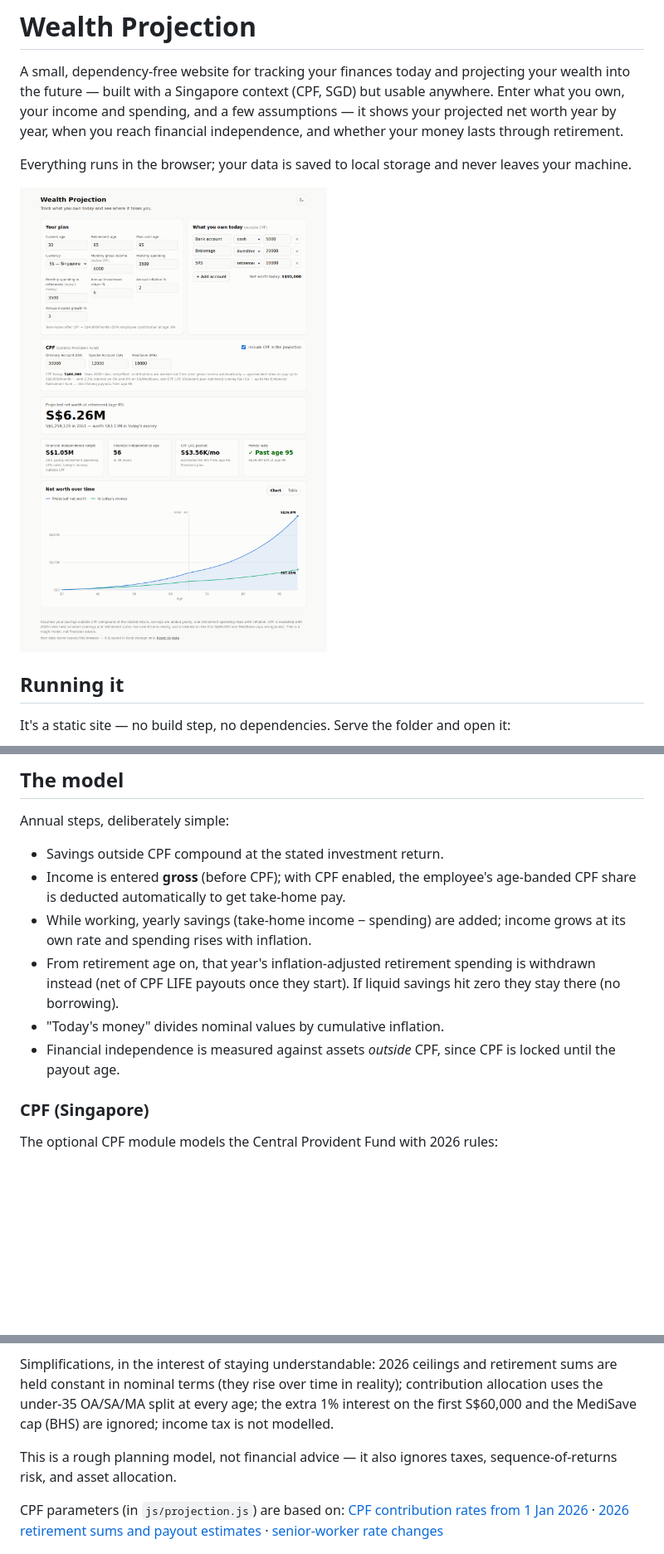
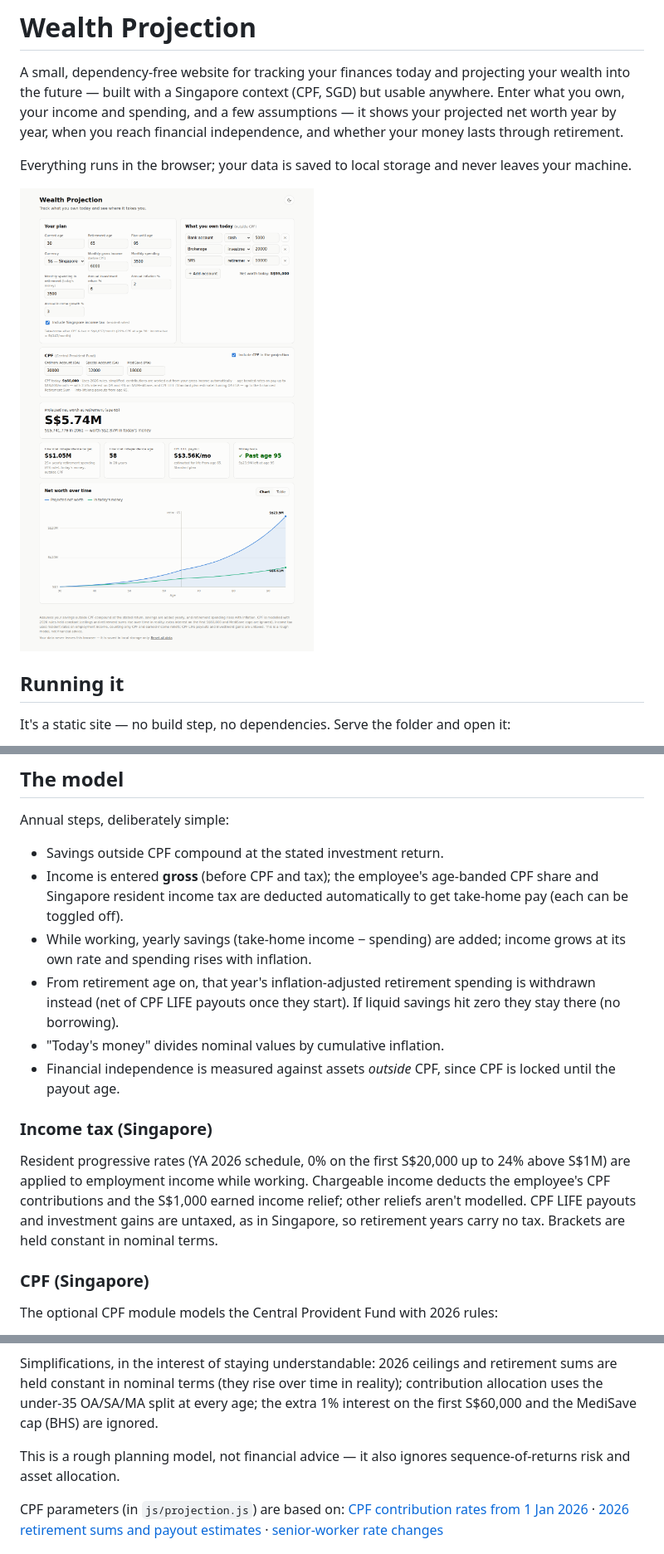
Before and after one commit to emilgoh/finance-projection, a Markdown page: README.md, 3 parts joined by grey strips. Shown at 83% size. GitHub-like rendering; pictures changed too: docs/screenshot-light.png; blank space fills up the shorter version.

```diff
--- a/README.md
+++ b/README.md
@@ -47,8 +47,9 @@ on `file://` URLs.)
 Annual steps, deliberately simple:
 
 - Savings outside CPF compound at the stated investment return.
-- Income is entered **gross** (before CPF); with CPF enabled, the employee's
-  age-banded CPF share is deducted automatically to get take-home pay.
+- Income is entered **gross** (before CPF and tax); the employee's age-banded
+  CPF share and Singapore resident income tax are deducted automatically to
+  get take-home pay (each can be toggled off).
 - While working, yearly savings (take-home income − spending) are added; income
   grows at its own rate and spending rises with inflation.
 - From retirement age on, that year's inflation-adjusted retirement spending is
@@ -57,6 +58,15 @@ Annual steps, deliberately simple:
 - "Today's money" divides nominal values by cumulative inflation.
 - Financial independence is measured against assets *outside* CPF, since CPF is
   locked until the payout age.
+
+### Income tax (Singapore)
+
+Resident progressive rates (YA 2026 schedule, 0% on the first S$20,000 up to
+24% above S$1M) are applied to employment income while working. Chargeable
+income deducts the employee's CPF contributions and the S$1,000 earned income
+relief; other reliefs aren't modelled. CPF LIFE payouts and investment gains
+are untaxed, as in Singapore, so retirement years carry no tax. Brackets are
+held constant in nominal terms.
 
 ### CPF (Singapore)
 
@@ -81,10 +91,10 @@ Simplifications, in the interest of staying understandable: 2026 ceilings and
 retirement sums are held constant in nominal terms (they rise over time in
 reality); contribution allocation uses the under-35 OA/SA/MA split at every
 age; the extra 1% interest on the first S$60,000 and the MediSave cap (BHS)
-are ignored; income tax is not modelled.
+are ignored.
 
-This is a rough planning model, not financial advice — it also ignores taxes,
-sequence-of-returns risk, and asset allocation.
+This is a rough planning model, not financial advice — it also ignores
+sequence-of-returns risk and asset allocation.
 
 CPF parameters (in `js/projection.js`) are based on:
 [CPF contribution rates from 1 Jan 2026](https://www.cpf.gov.sg/employer/employer-obligations/how-much-cpf-contributions-to-pay) ·
```
Also changed, not shown: docs/screenshot-dark.png, 5 other files.
